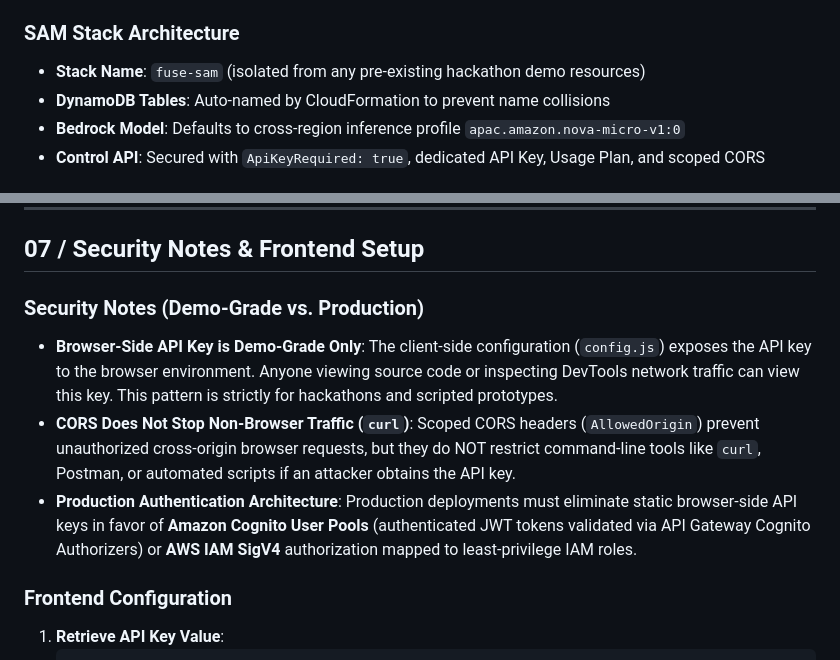
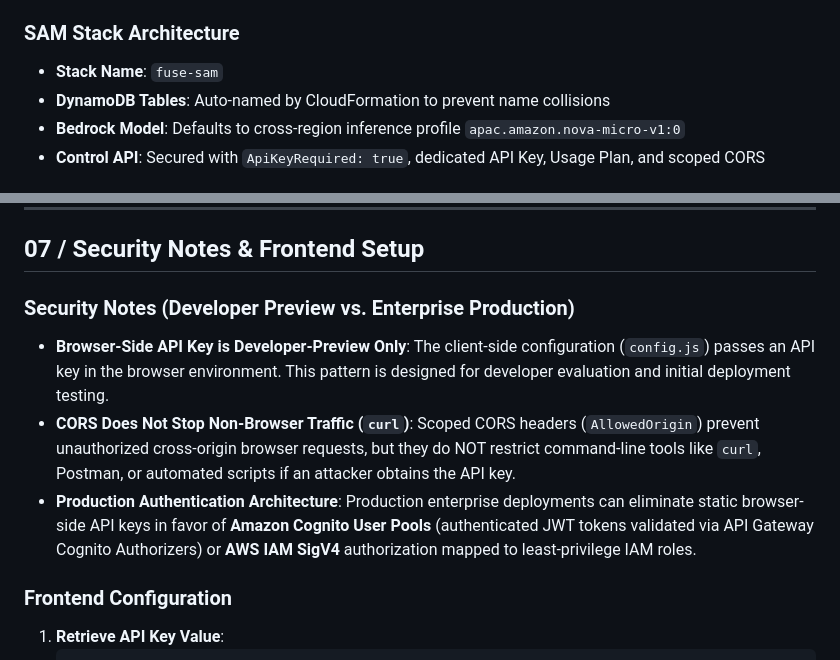
Before and after one commit to Pranjulchaurasiya/fuse, a Markdown page: README.md, 2 parts joined by grey strips. GitHub-like rendering.

```diff
--- a/README.md
+++ b/README.md
@@ -185,7 +183,7 @@ The Fuse infrastructure is packaged and provisioned using **AWS Serverless Appli
 > **Notice — Legacy Terraform Deprecated**: Previous Terraform configurations have been moved to `infra/legacy-terraform/` and are strictly deprecated. All ongoing development, CI/CD, and deployments use AWS SAM. Customer-side onboarding remains in `infra/cloudformation/fuse-customer-onboarding.yaml`.
 
 ### SAM Stack Architecture
-- **Stack Name**: `fuse-sam` (isolated from any pre-existing hackathon demo resources)
+- **Stack Name**: `fuse-sam`
 - **DynamoDB Tables**: Auto-named by CloudFormation to prevent name collisions
 - **Bedrock Model**: Defaults to cross-region inference profile `apac.amazon.nova-micro-v1:0`
 - **Control API**: Secured with `ApiKeyRequired: true`, dedicated API Key, Usage Plan, and scoped CORS
@@ -263,10 +261,10 @@ Fuse implements the **Model Context Protocol (MCP)** using `FastMCP`, allowing A
 
 ## 07 / Security Notes & Frontend Setup
 
-### Security Notes (Demo-Grade vs. Production)
-* **Browser-Side API Key is Demo-Grade Only**: The client-side configuration (`config.js`) exposes the API key to the browser environment. Anyone viewing source code or inspecting DevTools network traffic can view this key. This pattern is strictly for hackathons and scripted prototypes.
+### Security Notes (Developer Preview vs. Enterprise Production)
+* **Browser-Side API Key is Developer-Preview Only**: The client-side configuration (`config.js`) passes an API key in the browser environment. This pattern is designed for developer evaluation and initial deployment testing.
 * **CORS Does Not Stop Non-Browser Traffic (`curl`)**: Scoped CORS headers (`AllowedOrigin`) prevent unauthorized cross-origin browser requests, but they do NOT restrict command-line tools like `curl`, Postman, or automated scripts if an attacker obtains the API key.
-* **Production Authentication Architecture**: Production deployments must eliminate static browser-side API keys in favor of **Amazon Cognito User Pools** (authenticated JWT tokens validated via API Gateway Cognito Authorizers) or **AWS IAM SigV4** authorization mapped to least-privilege IAM roles.
+* **Production Authentication Architecture**: Production enterprise deployments can eliminate static browser-side API keys in favor of **Amazon Cognito User Pools** (authenticated JWT tokens validated via API Gateway Cognito Authorizers) or **AWS IAM SigV4** authorization mapped to least-privilege IAM roles.
 
 ### Frontend Configuration
 1. **Retrieve API Key Value**:
```
Also changed, not shown: other parts of README.md (+20 -22 lines).
